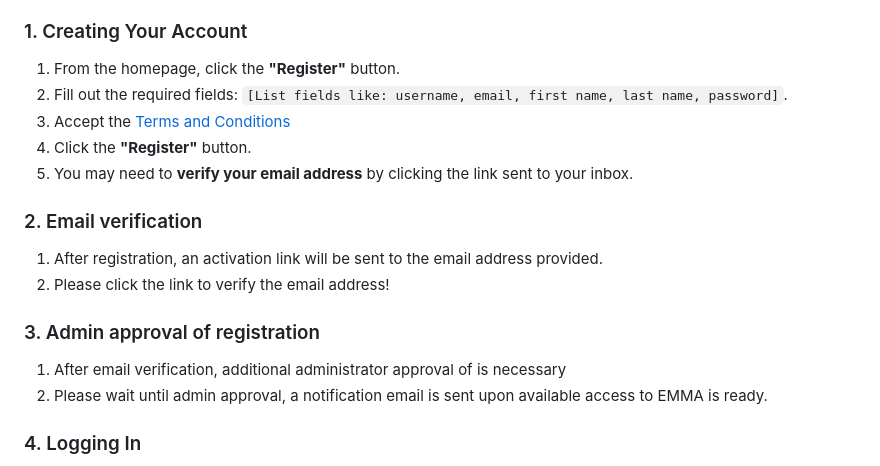
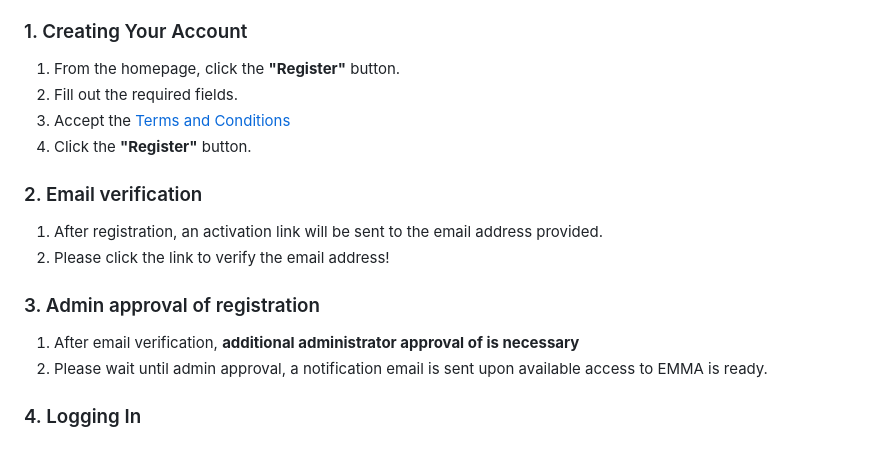
Before and after one commit to HCEMM/sc-tutorials, a Markdown page: fcbi_tutorial/EMMA/EMMA.md, the part around the change. Rendered like a GitHub page.

Commit message:
Update registration instructions and admin approval note
Removed specific field details from the registration instructions and emphasized the need for admin approval after email verification.

```diff
--- a/fcbi_tutorial/EMMA/EMMA.md
+++ b/fcbi_tutorial/EMMA/EMMA.md
@@ -21,17 +21,16 @@ Before you can make a reservation, you'll need an account.
 ### 1. Creating Your Account
 
 1.  From the homepage, click the **"Register"** button.
-2.  Fill out the required fields: `[List fields like: username, email, first name, last name, password]`.
+2.  Fill out the required fields.
 3.  Accept the [Terms and Conditions](https://emma.hcemm.eu/terms-and-conditions)
 4.  Click the **"Register"** button.
-4.  You may need to **verify your email address** by clicking the link sent to your inbox.
 
 ### 2. Email verification
 1. After registration, an activation link will be sent to the email address provided.
 2. Please click the link to verify the email address!
 
 ### 3. Admin approval of registration
-1. After email verification, additional administrator approval of is necessary
+1. After email verification, **additional administrator approval of is necessary**
 2. Please wait until admin approval, a notification email is sent upon available access to EMMA is ready.
 
 ### 4. Logging In
```
